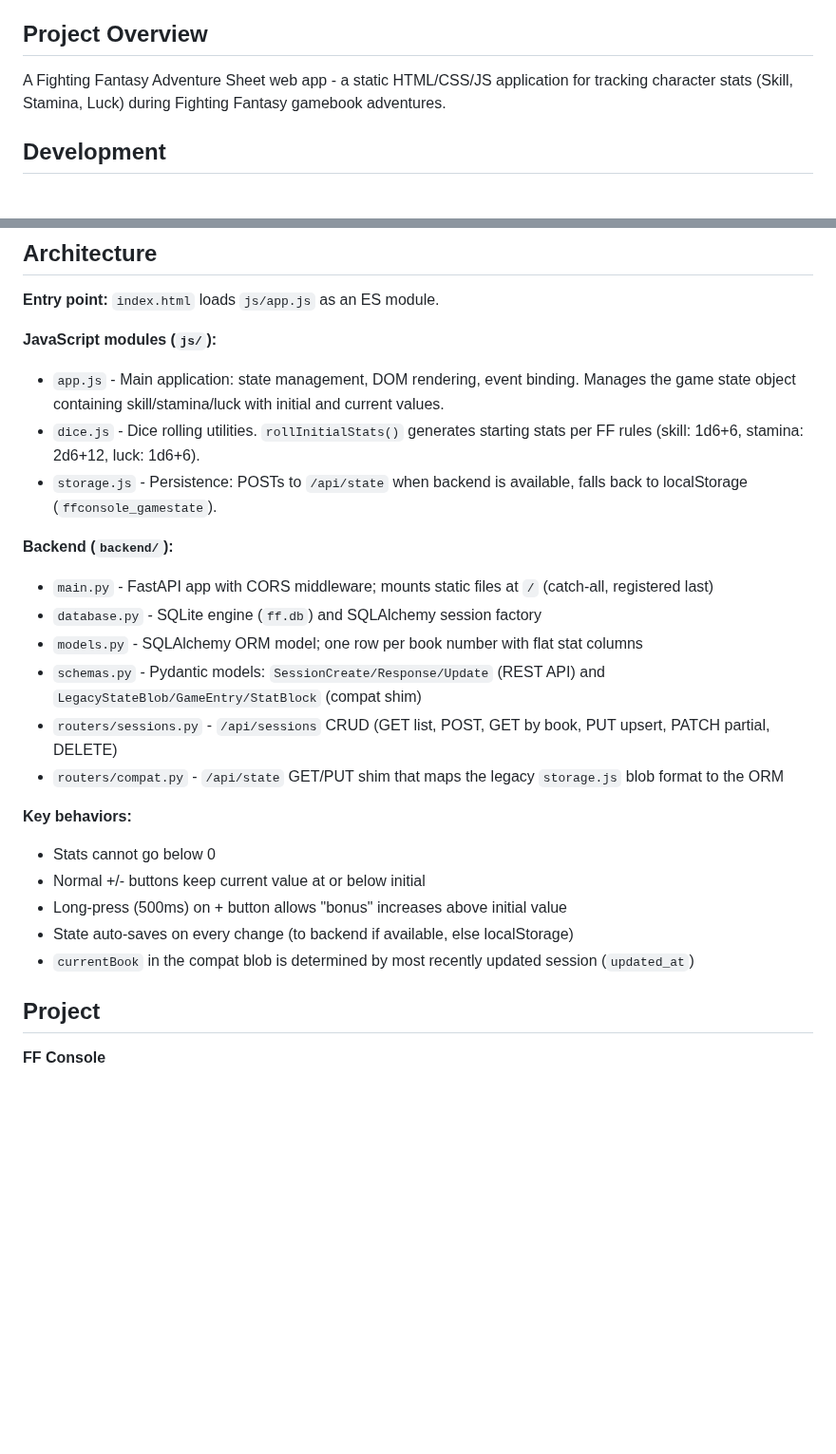
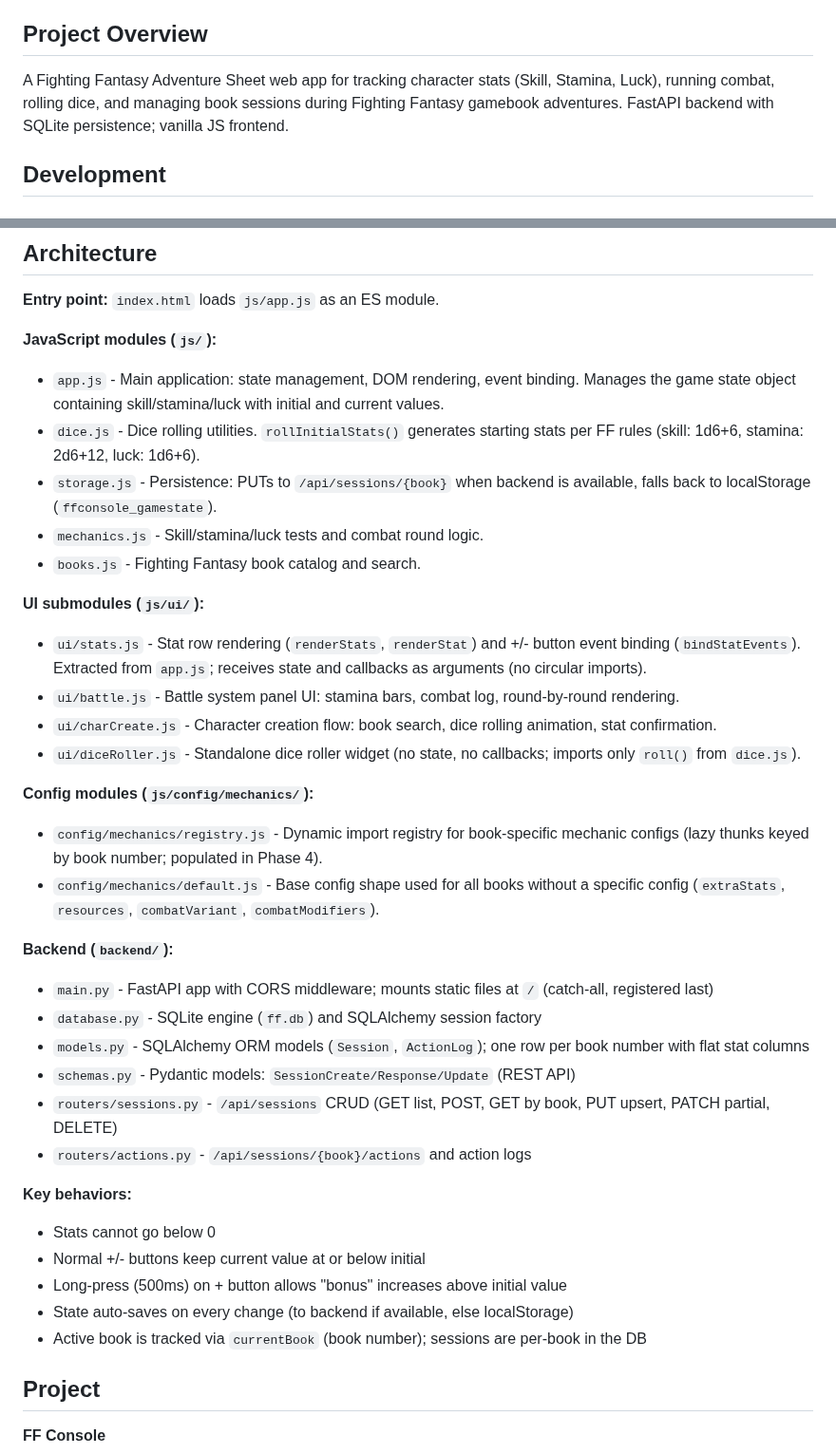
Before and after one commit to markrcote/ffconsole, a Markdown page: CLAUDE.md, 2 parts joined by grey strips. Shown at 95% size. Rendered like a GitHub page; blank space fills up the shorter version.

Commit message:
docs(claude): sync CLAUDE.md with current codebase state
- Update project overview to reflect full feature set
- Add js/ui/ submodules (stats, battle, charCreate, diceRoller)
- Add js/config/mechanics/ modules (registry, default)
- Remove deleted compat.py router references
- Fix storage.js API endpoint (/api/sessions/{book}, not /api/state)
- Add missing mechanics.js and books.js entries

Co-Authored-By: Claude Sonnet 4.6 <noreply@anthropic.com>

```diff
--- a/CLAUDE.md
+++ b/CLAUDE.md
@@ -4,7 +4,7 @@ This file provides guidance to Claude Code (claude.ai/code) when working with co
 
 ## Project Overview
 
-A Fighting Fantasy Adventure Sheet web app - a static HTML/CSS/JS application for tracking character stats (Skill, Stamina, Luck) during Fighting Fantasy gamebook adventures.
+A Fighting Fantasy Adventure Sheet web app for tracking character stats (Skill, Stamina, Luck), running combat, rolling dice, and managing book sessions during Fighting Fantasy gamebook adventures. FastAPI backend with SQLite persistence; vanilla JS frontend.
 
 ## Development
 
@@ -30,22 +30,34 @@ python3 -m http.server 8000
 **JavaScript modules (`js/`):**
 - `app.js` - Main application: state management, DOM rendering, event binding. Manages the game state object containing skill/stamina/luck with initial and current values.
 - `dice.js` - Dice rolling utilities. `rollInitialStats()` generates starting stats per FF rules (skill: 1d6+6, stamina: 2d6+12, luck: 1d6+6).
-- `storage.js` - Persistence: POSTs to `/api/state` when backend is available, falls back to localStorage (`ffconsole_gamestate`).
+- `storage.js` - Persistence: PUTs to `/api/sessions/{book}` when backend is available, falls back to localStorage (`ffconsole_gamestate`).
+- `mechanics.js` - Skill/stamina/luck tests and combat round logic.
+- `books.js` - Fighting Fantasy book catalog and search.
+
+**UI submodules (`js/ui/`):**
+- `ui/stats.js` - Stat row rendering (`renderStats`, `renderStat`) and +/- button event binding (`bindStatEvents`). Extracted from `app.js`; receives state and callbacks as arguments (no circular imports).
+- `ui/battle.js` - Battle system panel UI: stamina bars, combat log, round-by-round rendering.
+- `ui/charCreate.js` - Character creation flow: book search, dice rolling animation, stat confirmation.
+- `ui/diceRoller.js` - Standalone dice roller widget (no state, no callbacks; imports only `roll()` from `dice.js`).
+
+**Config modules (`js/config/mechanics/`):**
+- `config/mechanics/registry.js` - Dynamic import registry for book-specific mechanic configs (lazy thunks keyed by book number; populated in Phase 4).
+- `config/mechanics/default.js` - Base config shape used for all books without a specific config (`extraStats`, `resources`, `combatVariant`, `combatModifiers`).
 
 **Backend (`backend/`):**
 - `main.py` - FastAPI app with CORS middleware; mounts static files at `/` (catch-all, registered last)
 - `database.py` - SQLite engine (`ff.db`) and SQLAlchemy session factory
-- `models.py` - SQLAlchemy ORM model; one row per book number with flat stat columns
-- `schemas.py` - Pydantic models: `SessionCreate/Response/Update` (REST API) and `LegacyStateBlob/GameEntry/StatBlock` (compat shim)
+- `models.py` - SQLAlchemy ORM models (`Session`, `ActionLog`); one row per book number with flat stat columns
+- `schemas.py` - Pydantic models: `SessionCreate/Response/Update` (REST API)
 - `routers/sessions.py` - `/api/sessions` CRUD (GET list, POST, GET by book, PUT upsert, PATCH partial, DELETE)
-- `routers/compat.py` - `/api/state` GET/PUT shim that maps the legacy `storage.js` blob format to the ORM
+- `routers/actions.py` - `/api/sessions/{book}/actions` and action logs
 
 **Key behaviors:**
 - Stats cannot go below 0
 - Normal +/- buttons keep current value at or below initial
 - Long-press (500ms) on + button allows "bonus" increases above initial value
 - State auto-saves on every change (to backend if available, else localStorage)
-- `currentBook` in the compat blob is determined by most recently updated session (`updated_at`)
+- Active book is tracked via `currentBook` (book number); sessions are per-book in the DB
 
 <!-- GSD:project-start source:PROJECT.md -->
 ## Project
```
Also changed, not shown: other parts of CLAUDE.md (+8 -3 lines).
